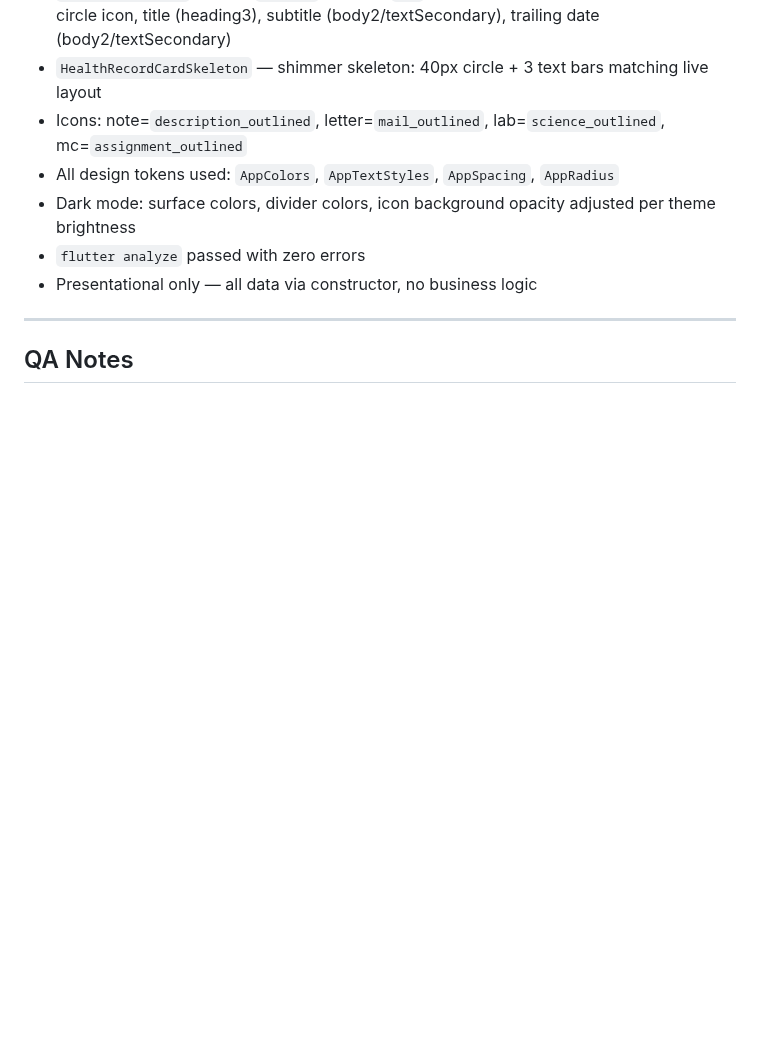
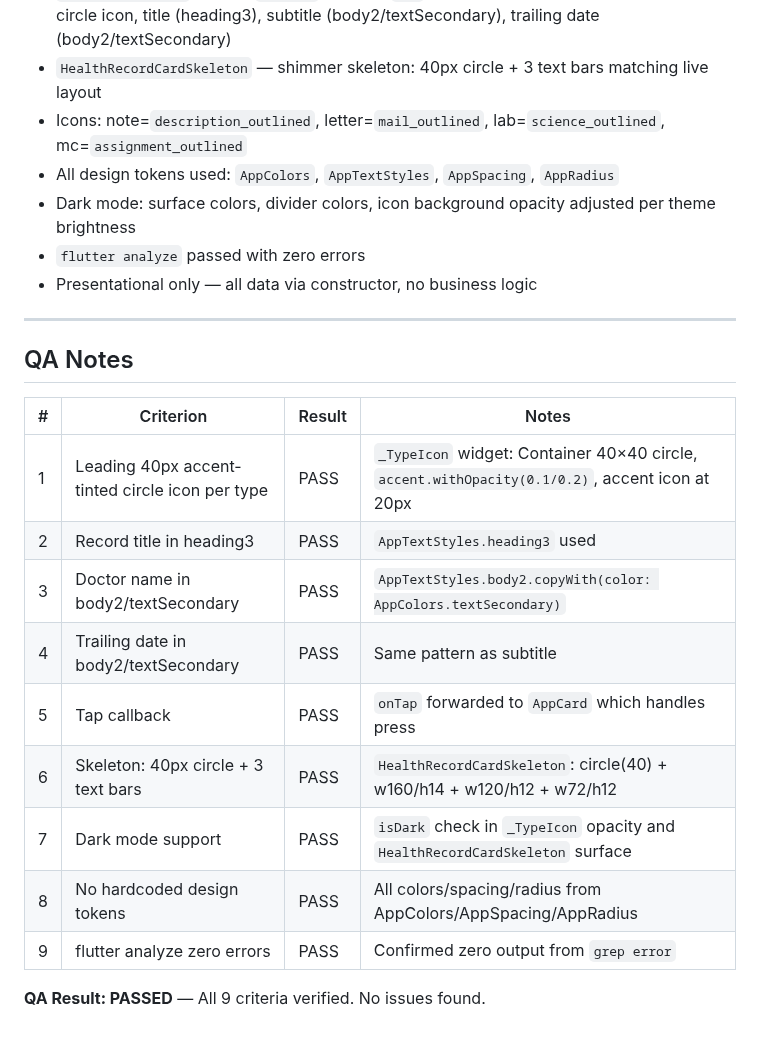
Before and after one commit to zarinjas/heclinicappv2, a Markdown page: tasks/in-review/UI-P1-T06-health-record-card.md, the part around the change. Drawn GitHub-style; blank space fills up the shorter version.

Commit message:
ai: UI-P1-T06 — QA PASSED

```diff
--- a/tasks/in-review/UI-P1-T06-health-record-card.md
+++ b/tasks/in-review/UI-P1-T06-health-record-card.md
@@ -101,3 +101,17 @@ Created `lib/core/widgets/health_record_card.dart`:
 ---
 
 ## QA Notes
+
+| # | Criterion | Result | Notes |
+|---|-----------|--------|-------|
+| 1 | Leading 40px accent-tinted circle icon per type | PASS | `_TypeIcon` widget: Container 40×40 circle, `accent.withOpacity(0.1/0.2)`, accent icon at 20px |
+| 2 | Record title in heading3 | PASS | `AppTextStyles.heading3` used |
+| 3 | Doctor name in body2/textSecondary | PASS | `AppTextStyles.body2.copyWith(color: AppColors.textSecondary)` |
+| 4 | Trailing date in body2/textSecondary | PASS | Same pattern as subtitle |
+| 5 | Tap callback | PASS | `onTap` forwarded to `AppCard` which handles press |
+| 6 | Skeleton: 40px circle + 3 text bars | PASS | `HealthRecordCardSkeleton`: circle(40) + w160/h14 + w120/h12 + w72/h12 |
+| 7 | Dark mode support | PASS | `isDark` check in `_TypeIcon` opacity and `HealthRecordCardSkeleton` surface |
+| 8 | No hardcoded design tokens | PASS | All colors/spacing/radius from AppColors/AppSpacing/AppRadius |
+| 9 | flutter analyze zero errors | PASS | Confirmed zero output from `grep error` |
+
+**QA Result: PASSED** — All 9 criteria verified. No issues found.
```
Also changed, not shown: memory/qa/context.md (+2 -1 lines).
